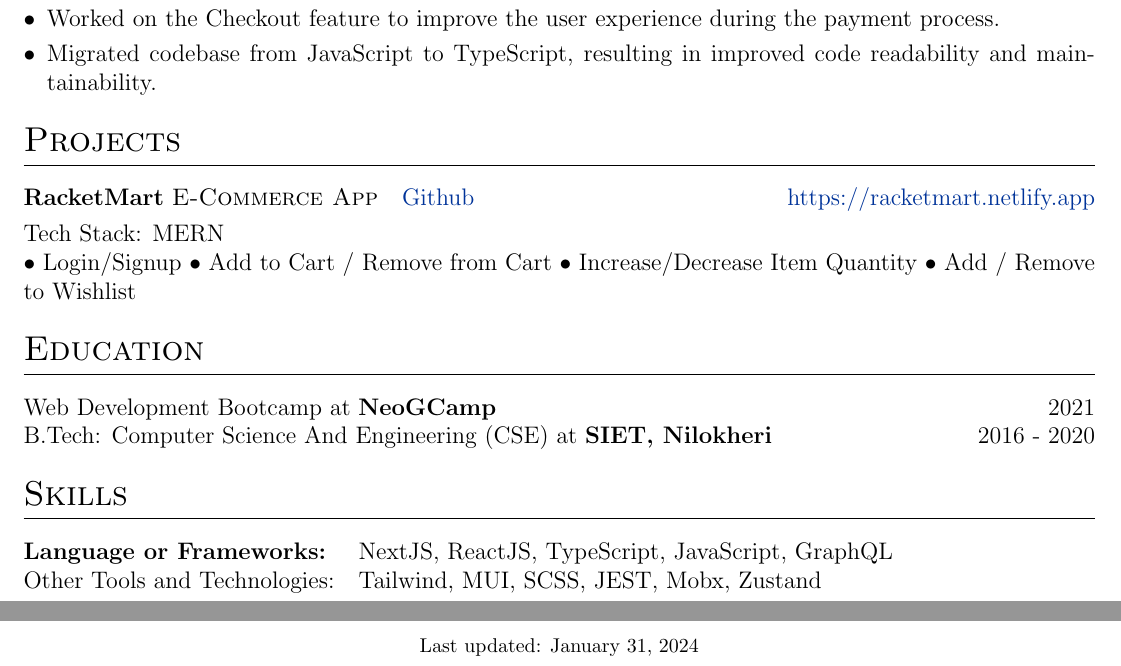
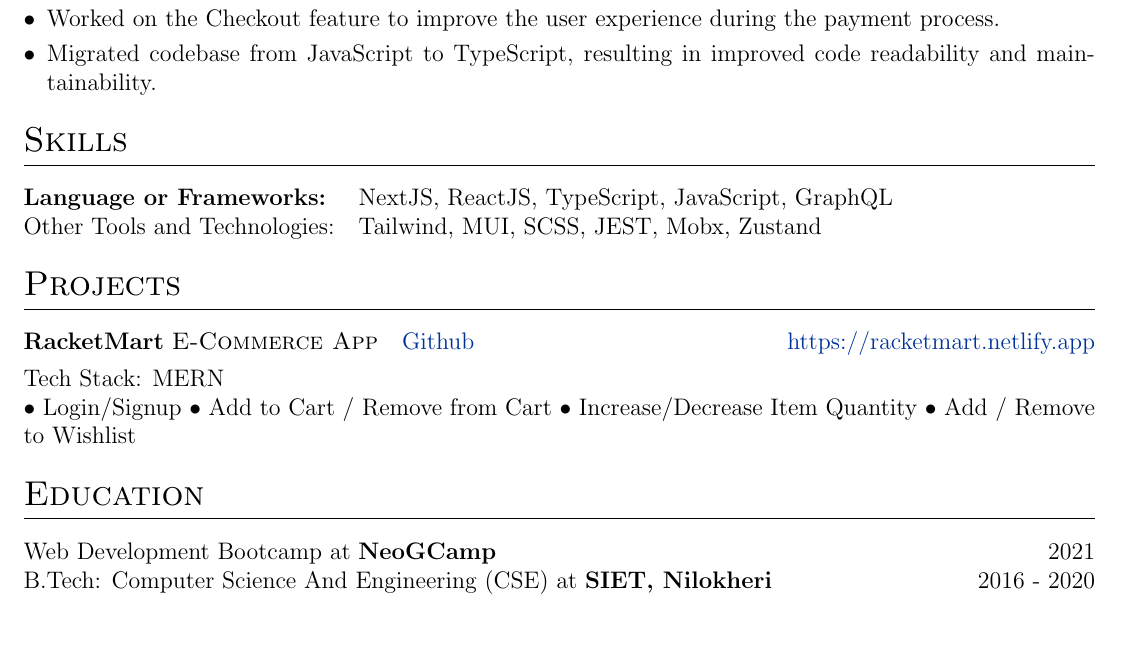
Before and after one commit to AnkitKarnAK/autoCV, a LaTeX CV (cv.tex): two parts of pages 1 and 2 of 2 before the commit and part of the page after it, the two joined at a grey line, cut so that both start at the same text, the shorter picture padded with empty space. Compiled offline with pdfLaTeX.

Commit message:
moved skill above & removed last updated at

```diff
--- a/cv.tex
+++ b/cv.tex
@@ -162,6 +162,16 @@ Founding Engineer at an early-stage e-commerce startup, I showcased proficiency
     \end{minipage}
 }
 \end{tabularx}
+
+%----------------------------------------------------------------------------------------
+%	SKILLS
+%----------------------------------------------------------------------------------------
+\section{Skills}
+\begin{tabularx}{\linewidth}{@{}l X@{}}
+\textbf{Language or Frameworks:} &  \normalsize{NextJS, ReactJS, TypeScript, JavaScript, GraphQL}\\
+Other Tools and Technologies:  &  \normalsize{Tailwind, MUI, SCSS, JEST, Mobx, Zustand}\\
+\end{tabularx}
+
 %Projects
 \section{Projects}
 
@@ -184,17 +194,6 @@ Computer Science And
 Engineering (CSE) at \textbf{SIET, Nilokheri} & \hfill 2016 - 2020 \\
 \end{tabularx}
 
-
-%----------------------------------------------------------------------------------------
-%	SKILLS
-%----------------------------------------------------------------------------------------
-\section{Skills}
-\begin{tabularx}{\linewidth}{@{}l X@{}}
-\textbf{Language or Frameworks:} &  \normalsize{NextJS, ReactJS, TypeScript, JavaScript, GraphQL}\\
-Other Tools and Technologies:  &  \normalsize{Tailwind, MUI, SCSS, JEST, Mobx, Zustand}\\
-\end{tabularx}
-
 \vfill
-\center{\footnotesize Last updated: \today}
 
 \end{document}
```
